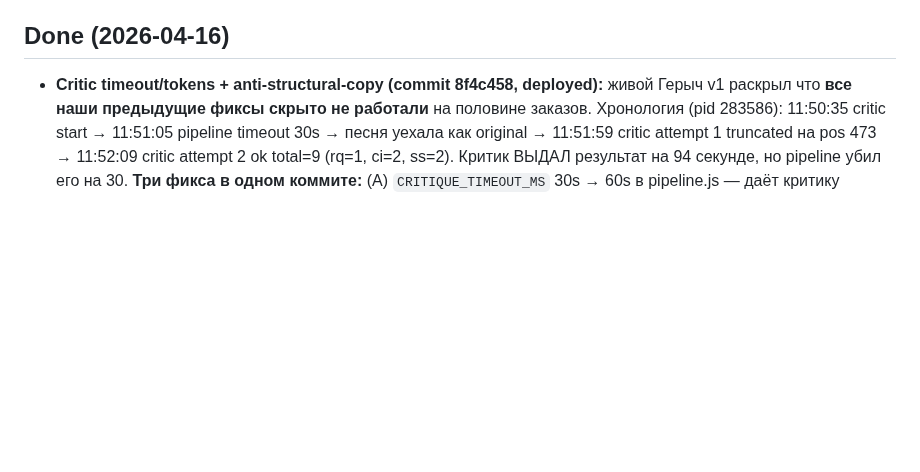
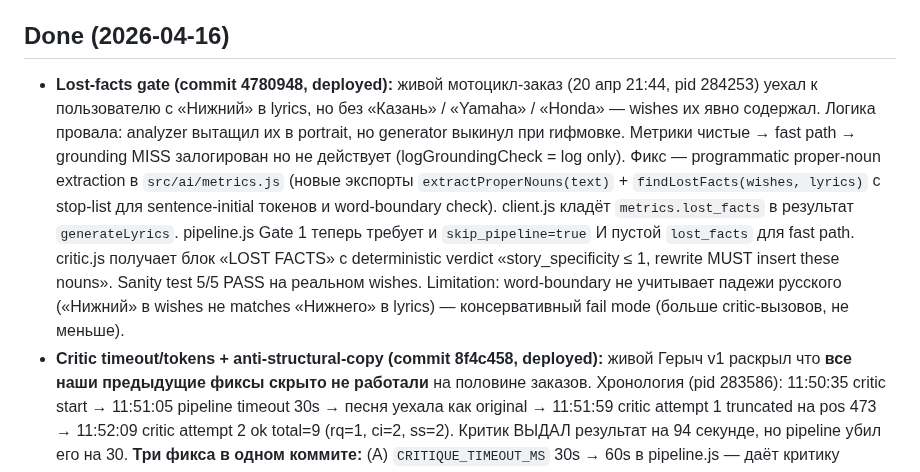
Before and after one commit to papavini/moyapesnya, a Markdown page: CONTINUITY.md, the part around the change. GitHub-like rendering; blank space fills up the shorter version.

Commit message:
docs(continuity): note lost-facts gate (4780948, deployed)
Co-Authored-By: Claude Sonnet 4.6 <noreply@anthropic.com>

```diff
--- a/CONTINUITY.md
+++ b/CONTINUITY.md
@@ -83,6 +83,7 @@ Credits списываются. Повторная генерация обычн
 - **Live результат Зевс v2 (после grounding fix):** «чёрный пёс» в строке 1 [Куплет 1], «лабрадор» в строке 6, рефрен «Зевс на Олимпе? Нет — Зевс у лужи!». 3 конкретные сцены (лужа / голова на коленях / шланг и брызги), wordplay поверх grounding, тон cheeky/playful. Узнаваемость подтверждена. **Остаточный долг (Phase 5 калибровка):** критик Sonnet 4.6 пропустил fake rhymes («всё/по-своему», «глаза/тебя», «всё/кино»); метрические шероховатости («по-своему» как costyль для рифмы), 2× «вот ___» как филлер; [Финал] всего 2 строки — не Phase 4 проблемы, это критик/rewriter не дожимает на rhyme_quality.
 
 ## Done (2026-04-16)
+- **Lost-facts gate (commit 4780948, deployed):** живой мотоцикл-заказ (20 апр 21:44, pid 284253) уехал к пользователю с «Нижний» в lyrics, но без «Казань» / «Yamaha» / «Honda» — wishes их явно содержал. Логика провала: analyzer вытащил их в portrait, но generator выкинул при rифмовке. Метрики чистые → fast path → grounding MISS залогирован но не действует (logGroundingCheck = log only). Фикс — programmatic proper-noun extraction в `src/ai/metrics.js` (новые экспорты `extractProperNouns(text)` + `findLostFacts(wishes, lyrics)` с stop-list для sentence-initial токенов и word-boundary check). client.js кладёт `metrics.lost_facts` в результат `generateLyrics`. pipeline.js Gate 1 теперь требует и `skip_pipeline=true` И пустой `lost_facts` для fast path. critic.js получает блок «LOST FACTS» с deterministic verdict «story_specificity ≤ 1, rewrite MUST insert these nouns». Sanity test 5/5 PASS на реальном wishes. Limitation: word-boundary не учитывает падежи русского («Нижний» в wishes не matches «Нижнего» в lyrics) — консервативный fail mode (больше critic-вызовов, не меньше).
 - **Critic timeout/tokens + anti-structural-copy (commit 8f4c458, deployed):** живой Герыч v1 раскрыл что **все наши предыдущие фиксы скрыто не работали** на половине заказов. Хронология (pid 283586): 11:50:35 critic start → 11:51:05 pipeline timeout 30s → песня уехала как original → 11:51:59 critic attempt 1 truncated на pos 473 → 11:52:09 critic attempt 2 ok total=9 (rq=1, ci=2, ss=2). Критик ВЫДАЛ результат на 94 секунде, но pipeline убил его на 30. **Три фикса в одном коммите:** (A) `CRITIQUE_TIMEOUT_MS` 30s → 60s в pipeline.js — даёт критику успевать; (B) critic body `max_tokens` 2000 → 4000 — JSON с 5 dim'ами + длинными rewrite_instructions перестанет обрезаться (price unchanged — платим за фактические токены); (C) warning в `client.js` перед FEW-SHOT BAD секцией — Герыч v1 припев был лексически новый («герой двора, метла как жезл»), но синтаксически = копия BAD CHORUS Герыча из 946d749. Anti-copy disclaimer (53000e5) ловил word-copy, не structure-copy. Новый warning явно показывает паттерн «Имя — герой места, Инструмент как Сравнение» как anti-template. Деплой active.
 - **SKIP_GATE_SCORE 12 → 13 (commit 31d7283, deployed):** живой Зевс v5 показал что критик жив и поймал банальную пару «привет/ответ» (rq=1), но total=12 совпал с порогом → fast path → песня уехала с тем самым плохим бриджем. Подняли порог до 13/15 — теперь пограничные «good with one weak dim» драфты идут в rewriter. Эффект на Зевс v5: было fast path → стало rewrite. Trade-off: +N% заказов через rewriter, +10s/+$0.02 на заказ. Также первое **подтверждение b6f5c8a в проде**: `[critic] attempt 1: ok` без JSON failure.
 - **Grounding word-boundary fix (commit 63bb564, deployed):** во всех 3 файлах (`pipeline.js`/`critic.js`/`rewriter.js`) проверка наличия `subject_category_noun` в lyrics использовала `text.includes(word)` — substring match даёт false positives ('нос' матчит 'носит', 'кот' матчит 'который', 'дом' матчит 'дома'). Заменено на `hasWordMatch(text, word)` — regex с не-буквенными границами по обеим сторонам (\b плохо работает с кириллицей). Helper продублирован в 3 файлах (намеренно — без cross-file imports чтобы избежать циклов через pipeline.js). Sanity test: 12/12 PASS на edge cases. Деплоено.
```
